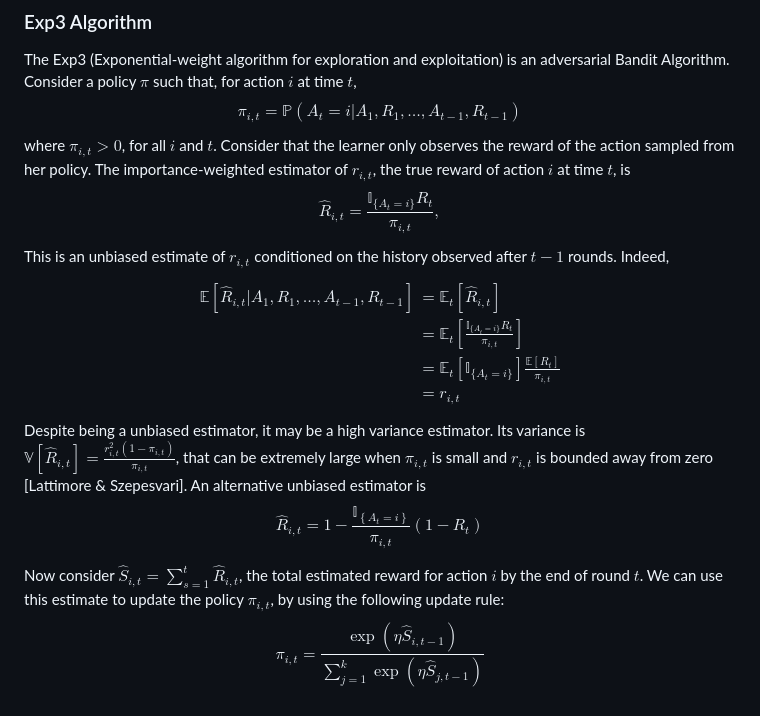
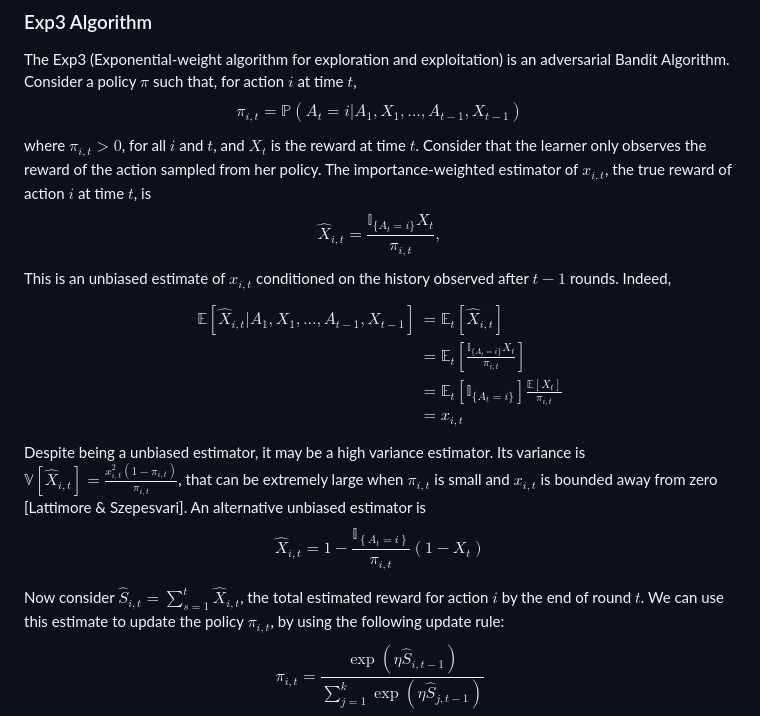
Before and after one commit to fe-lipe-c/ML_Games_Group, a Markdown page: Rock_Paper_Scissors/bandit_RPS.md, the part around the change printed below. Drawn GitHub-style.

```diff
--- a/Rock_Paper_Scissors/bandit_RPS.md
+++ b/Rock_Paper_Scissors/bandit_RPS.md
@@ -56,30 +56,30 @@ $$
 ### Exp3 Algorithm
 
 The Exp3 (Exponential-weight algorithm for exploration and exploitation) is an adversarial Bandit Algorithm. Consider a policy $\pi$ such that, for action $i$ at time $t$,
-$$ \pi_{i,t} = \mathbb{P}(A_t = i | A_1,R_1,\dots,A_{t-1},R_{t-1})$$
-where $\pi_{i,t}>0$, for all $i$ and $t$. Consider that the learner only observes the reward of the action sampled from her policy. The importance-weighted estimator of $r_{i,t}$, the true reward of action $i$ at time $t$, is
+$$ \pi_{i,t} = \mathbb{P}(A_t = i | A_1,X_1,\dots,A_{t-1},X_{t-1})$$
+where $\pi_{i,t}>0$, for all $i$ and $t$, and $X_{t}$ is the reward at time $t$. Consider that the learner only observes the reward of the action sampled from her policy. The importance-weighted estimator of $x_{i,t}$, the true reward of action $i$ at time $t$, is
 $$
 \begin{equation}
-\hat{R}_{i,t} = \frac{\mathbb{I}_{\{A_{t} = i\}} R_{t}}{\pi_{i,t}},
+\hat{X}_{i,t} = \frac{\mathbb{I}_{\{A_{t} = i\}} X_{t}}{\pi_{i,t}},
 \end{equation}
 $$
-This is an unbiased estimate of $r_{i,t}$ conditioned on the history observed after $t-1$ rounds. Indeed,
+This is an unbiased estimate of $x_{i,t}$ conditioned on the history observed after $t-1$ rounds. Indeed,
 $$
 \begin{align*}
-	\mathbb{E}\left[\hat{R}_{i,t}|A_1,R_1,\dots,A_{t-1},R_{t-1}\right] &= \mathbb{E}_{t}\left[\hat{R}_{i,t}\right] \\
-	&= \mathbb{E}_{t}\left[\frac{\mathbb{I}_{\{A_{t} = i\}} R_{t}}{\pi_{i,t}}\right]\\
-	&= \mathbb{E}_{t}\left[\mathbb{I}_{\{A_{t} = i\}}\right] \frac{\mathbb{E}[R_{t}]}{\pi_{i,t}}\\
-	&= r_{i,t}
+	\mathbb{E}\left[\hat{X}_{i,t}|A_1,X_1,\dots,A_{t-1},X_{t-1}\right] &= \mathbb{E}_{t}\left[\hat{X}_{i,t}\right] \\
+	&= \mathbb{E}_{t}\left[\frac{\mathbb{I}_{\{A_{t} = i\}} X_{t}}{\pi_{i,t}}\right]\\
+	&= \mathbb{E}_{t}\left[\mathbb{I}_{\{A_{t} = i\}}\right] \frac{\mathbb{E}[X_{t}]}{\pi_{i,t}}\\
+	&= x_{i,t}
 \end{align*}
 $$
-Despite being a unbiased estimator, it may be a high variance estimator. Its variance is $\mathbb{V}[\hat{R}_{i,t}]= \frac{r^{2}_{i,t}(1-\pi_{i,t})}{\pi_{i,t}}$, that can be extremely large when $\pi_{i,t}$ is small and $r_{i,t}$ is bounded away from zero [Lattimore & Szepesvari]. An alternative unbiased estimator is
+Despite being a unbiased estimator, it may be a high variance estimator. Its variance is $\mathbb{V}[\hat{X}_{i,t}]= \frac{x^{2}_{i,t}(1-\pi_{i,t})}{\pi_{i,t}}$, that can be extremely large when $\pi_{i,t}$ is small and $x_{i,t}$ is bounded away from zero [Lattimore & Szepesvari]. An alternative unbiased estimator is
 $$
 \begin{equation}
-	\hat{R}_{i,t} = 1 - \frac{\mathbb{I}_{\left\{A_{t}=i \right\}}}{\pi_{i,t}}(1- R_{t})
+	\hat{X}_{i,t} = 1 - \frac{\mathbb{I}_{\left\{A_{t}=i \right\}}}{\pi_{i,t}}(1- X_{t})
 \end{equation}
 $$
 
-Now consider $\hat{S}_{i,t} = \sum_{s=1}^{t}\hat{R}_{i,t}$, the total estimated reward for action $i$ by the end of round $t$. We can use this estimate to update the policy $\pi_{i,t}$, by using the following update rule:
+Now consider $\hat{S}_{i,t} = \sum_{s=1}^{t}\hat{X}_{i,t}$, the total estimated reward for action $i$ by the end of round $t$. We can use this estimate to update the policy $\pi_{i,t}$, by using the following update rule:
 $$
 \begin{equation*}
 	\pi_{i,t} = \frac{ \exp\left(\eta\hat{S}_{i,t-1}\right)}{\sum_{j=1}^{k}\exp\left(\eta\hat{S}_{j,t-1}\right)}
```
Also changed, not shown: other parts of Rock_Paper_Scissors/bandit_RPS.md (+27 -2 lines), Rock_Paper_Scissors/img/path_regret_2.png (added), Rock_Paper_Scissors/img/policy_path.png (added), Rock_Paper_Scissors/img/policy_path_1.png (added), Rock_Paper_Scissors/img/regret_1.png (added), 2 other files.
